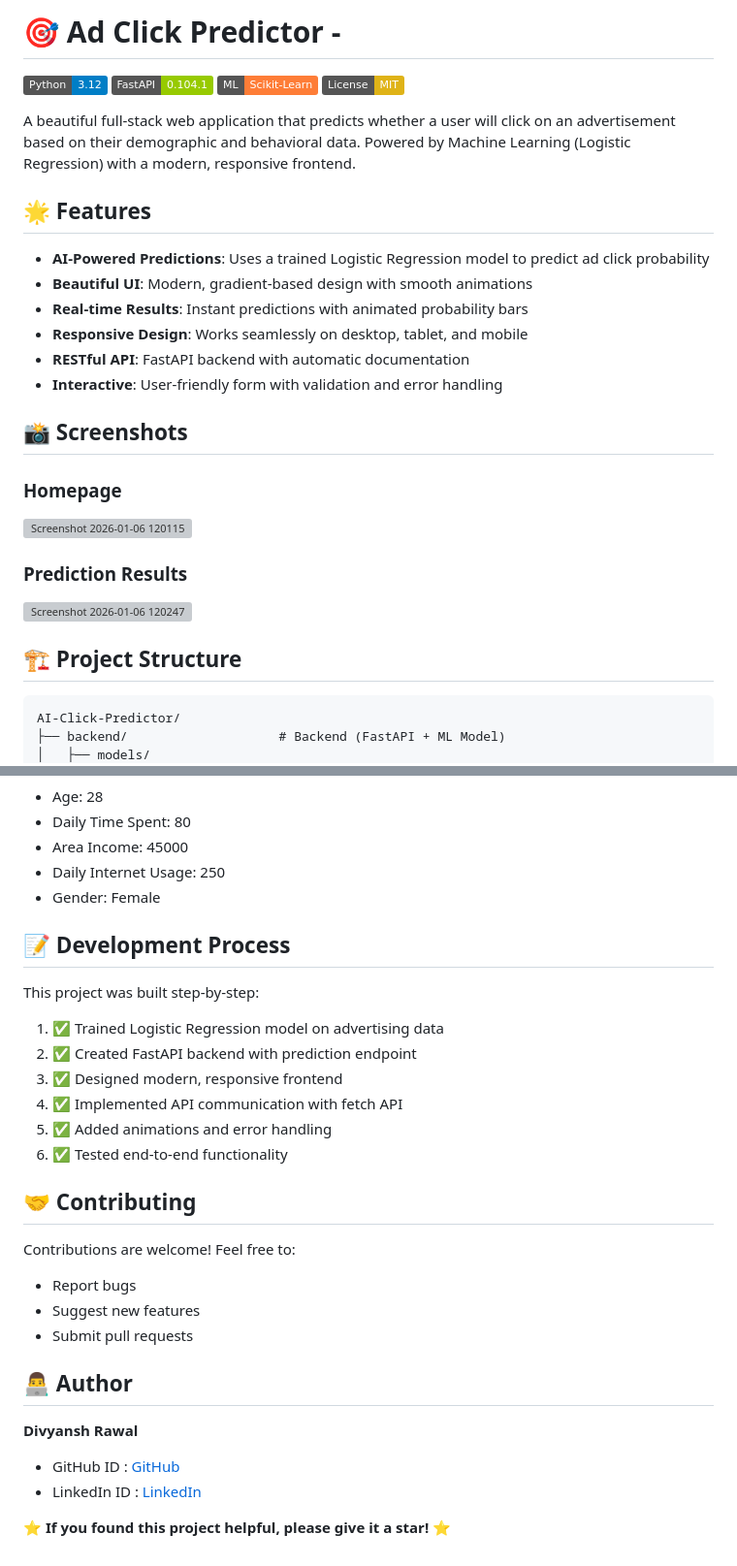
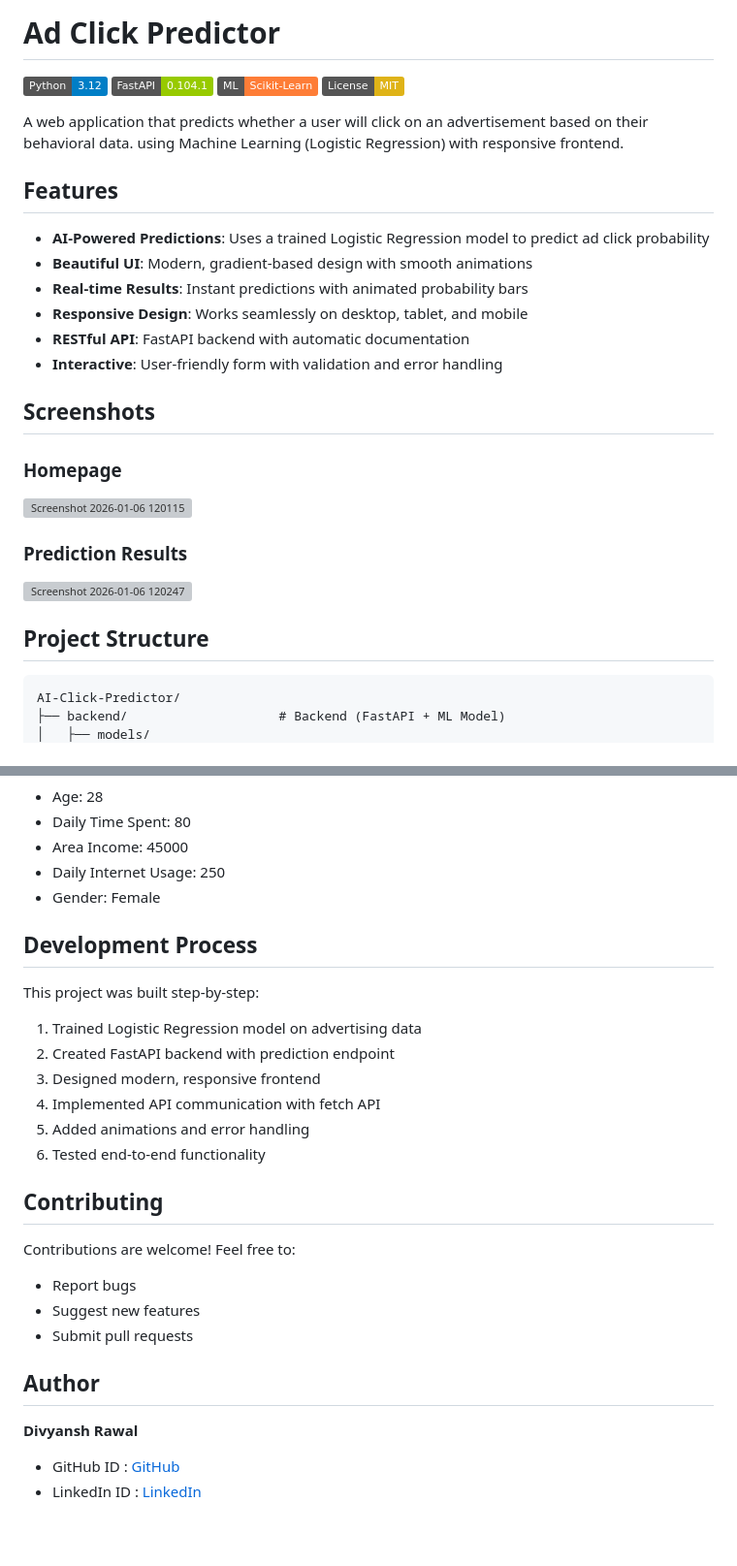
Before and after one commit to divyanshmrawal/AI-Click-Predictor, a Markdown page: README.md, 2 parts joined by grey strips. Shown at 97% size. GitHub-like rendering; badges without logos; blank space fills up the shorter version; grey boxes are pictures that could not be loaded.

Commit message:
Revise README content and formatting
Updated project description and improved formatting throughout the README. Removed unnecessary details and enhanced clarity.

````diff
--- a/README.md
+++ b/README.md
@@ -1,13 +1,13 @@
-# 🎯 Ad Click Predictor -
+# Ad Click Predictor
 
 ![Python](https://img.shields.io/badge/Python-3.12-blue)
 ![FastAPI](https://img.shields.io/badge/FastAPI-0.104.1-green)
 ![Machine Learning](https://img.shields.io/badge/ML-Scikit--Learn-orange)
 ![License](https://img.shields.io/badge/License-MIT-yellow)
 
-A beautiful full-stack web application that predicts whether a user will click on an advertisement based on their demographic and behavioral data. Powered by Machine Learning (Logistic Regression) with a modern, responsive frontend.
+A web application that predicts whether a user will click on an advertisement based on their behavioral data. using Machine Learning (Logistic Regression) with responsive frontend.
 
-## 🌟 Features
+## Features
 
 - **AI-Powered Predictions**: Uses a trained Logistic Regression model to predict ad click probability
 - **Beautiful UI**: Modern, gradient-based design with smooth animations
@@ -16,7 +16,7 @@ A beautiful full-stack web application that predicts whether a user will click o
 - **RESTful API**: FastAPI backend with automatic documentation
 - **Interactive**: User-friendly form with validation and error handling
 
-## 📸 Screenshots
+## Screenshots
 
 ### Homepage
 <img width="1892" height="863" alt="Screenshot 2026-01-06 120115" src="https://github.com/user-attachments/assets/44943840-5599-42c1-adc3-94294710794e" />
@@ -24,7 +24,7 @@ A beautiful full-stack web application that predicts whether a user will click o
 ### Prediction Results
 <img width="662" height="528" alt="Screenshot 2026-01-06 120247" src="https://github.com/user-attachments/assets/33dd94a2-5644-4a3f-812b-558396f9f293" />
 
-## 🏗️ Project Structure
+## Project Structure
 
 ```
 AI-Click-Predictor/
@@ -222,18 +222,18 @@ Use these sample inputs:
 - Daily Internet Usage: 250
 - Gender: Female
 
-## 📝 Development Process
+## Development Process
 
 This project was built step-by-step:
 
-1. ✅ Trained Logistic Regression model on advertising data
-2. ✅ Created FastAPI backend with prediction endpoint
-3. ✅ Designed modern, responsive frontend
-4. ✅ Implemented API communication with fetch API
-5. ✅ Added animations and error handling
-6. ✅ Tested end-to-end functionality
+1. Trained Logistic Regression model on advertising data
+2. Created FastAPI backend with prediction endpoint
+3. Designed modern, responsive frontend
+4. Implemented API communication with fetch API
+5. Added animations and error handling
+6. Tested end-to-end functionality
 
-## 🤝 Contributing
+## Contributing
 
 Contributions are welcome! Feel free to:
 
@@ -241,11 +241,9 @@ Contributions are welcome! Feel free to:
 - Suggest new features
 - Submit pull requests
 
-## 👨‍💻 Author
+## Author
 
 **Divyansh Rawal**
 
 - GitHub ID : [GitHub](https://www.linkedin.com/in/divyanshmrawal)
 - LinkedIn ID : [LinkedIn](https://www.linkedin.com/in/divyanshmrawal)
-
-⭐ **If you found this project helpful, please give it a star!** ⭐
````
Also changed, not shown: other parts of README.md (+6 -6 lines).
